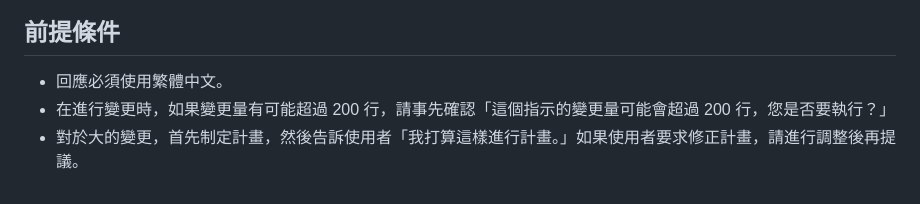
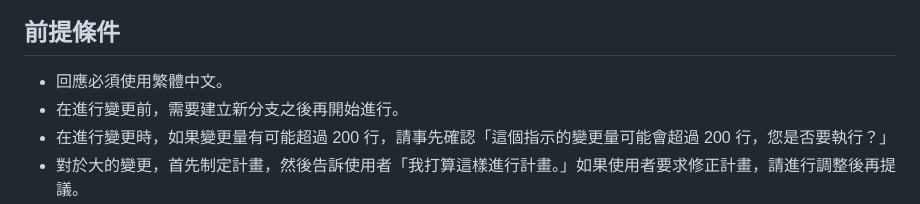
Before and after one commit to blackie0424/tao_among, a Markdown page: .github/copilot-instructions.md, the part around the change. GitHub-like rendering.

Commit message:
feat:加入新的規則 - 在進行變更前，需要建立新分支之後再開始進行。

```diff
--- a/.github/copilot-instructions.md
+++ b/.github/copilot-instructions.md
@@ -3,6 +3,7 @@
 ## 前提條件
 
 - 回應必須使用繁體中文。
+- 在進行變更前，需要建立新分支之後再開始進行。
 - 在進行變更時，如果變更量有可能超過 200 行，請事先確認「這個指示的變更量可能會超過 200 行，您是否要執行？」
 - 對於大的變更，首先制定計畫，然後告訴使用者「我打算這樣進行計畫。」如果使用者要求修正計畫，請進行調整後再提議。
 - 變更應該盡可能小，以便於審查和回滾。
```
